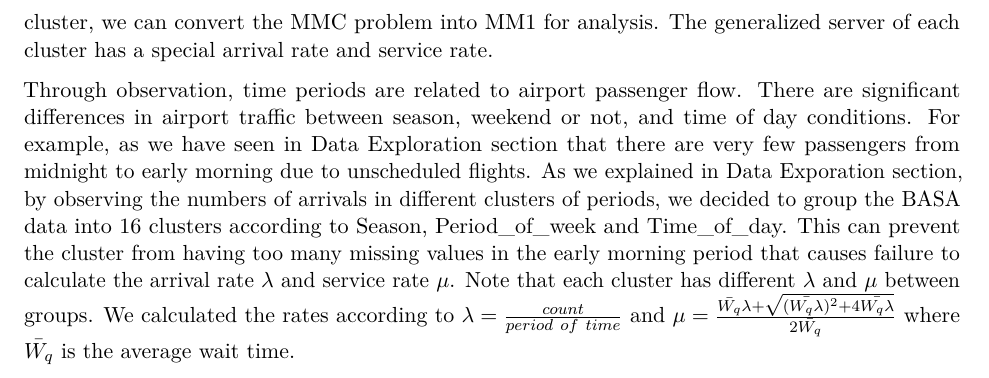
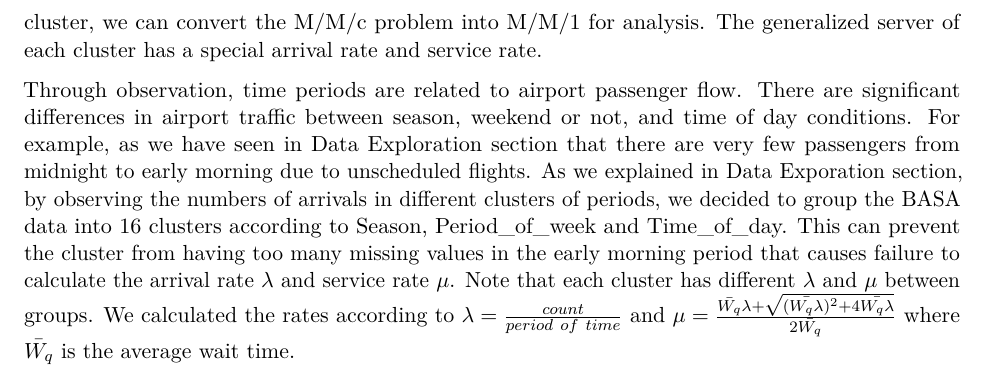
Before and after one commit to TLdgh/Data_Analysis_Proj_3, an R Markdown document (MAT5314-Project-3.Rmd): part of page 3 of 9, cut so that both start at the same text. Rendered offline with R 4.5, knitr and Pandoc, then LaTeX, with nearby package versions; some code elsewhere in the file could not run offline.

Commit message:
minor change.

```diff
--- a/MAT5314-Project-3.Rmd
+++ b/MAT5314-Project-3.Rmd
@@ -180,7 +180,7 @@ Y2026%>%group_by(across(c(Airfield, Season, Time_of_Day, Day_of_Week), as.factor
 
 From the data definition Table 1 one can see the Wait_Time variable had nearly 15% missing data, thus deleting it will affect the result drastically. We chose to fill in the missing data with the mean value of the wait time. First, we divided the data based on the categories of Season(3 - SUMMER,4 - AUTUMN), Period_of_Week(1 - WEEKDAY,2 - WEEKEND), and Time_of_Day(1 - NIGHT,2 - MORNING,3 - AFTERNOON,4 - EVENING) into 16 clusters. Then we computed the mean value of the wait time in each cluster and used these means to fill the missing wait time of the corresponding cluster.
 
-Airport queuing analysis can effectively improve passenger satisfaction and alleviate airport congestion. Imagine being a traveler at the airport and going through the boarding pass process. The process from entering the queue through S1 (recording the time of entering the queue) and leaving from S2 (recording the time of leaving the queue) to c number of open servers can be understood as a $M/M/c$ queue system. If we classify the data according to certain conditions, then for each cluster, we can convert the MMC problem into MM1 for analysis. The generalized server of each cluster has a special arrival rate and service rate.
+Airport queuing analysis can effectively improve passenger satisfaction and alleviate airport congestion. Imagine being a traveler at the airport and going through the boarding pass process. The process from entering the queue through S1 (recording the time of entering the queue) and leaving from S2 (recording the time of leaving the queue) to c number of open servers can be understood as a $M/M/c$ queue system. If we classify the data according to certain conditions, then for each cluster, we can convert the M/M/c problem into M/M/1 for analysis. The generalized server of each cluster has a special arrival rate and service rate.
 
 Through observation, time periods are related to airport passenger flow. There are significant differences in airport traffic between season, weekend or not, and time of day conditions. For example, as we have seen in Data Exploration section that there are very few passengers from midnight to early morning due to unscheduled flights. As we explained in Data Exporation section, by observing the numbers of arrivals in different clusters of periods, we decided to group the BASA data into 16 clusters according to Season, Period_of_week and Time_of_day. This can prevent the cluster from having too many missing values in the early morning period that causes failure to calculate the arrival rate $\lambda$ and service rate $\mu$. Note that each cluster has different $\lambda$ and $\mu$ between groups. We calculated the rates according to $\lambda=\frac{count}{period\ of\ time}$ and $\mu=\frac{\bar{W_{q}}\lambda+\sqrt{(\bar{W_{q}\lambda})^2+4\bar{W_{q}\lambda}}}{2\bar{W_{q}}}$ where $\bar{W_{q}}$ is the average wait time.
 
```
Also changed, not shown: MAT5314-Project-3.Rmd (2 more changed lines).
